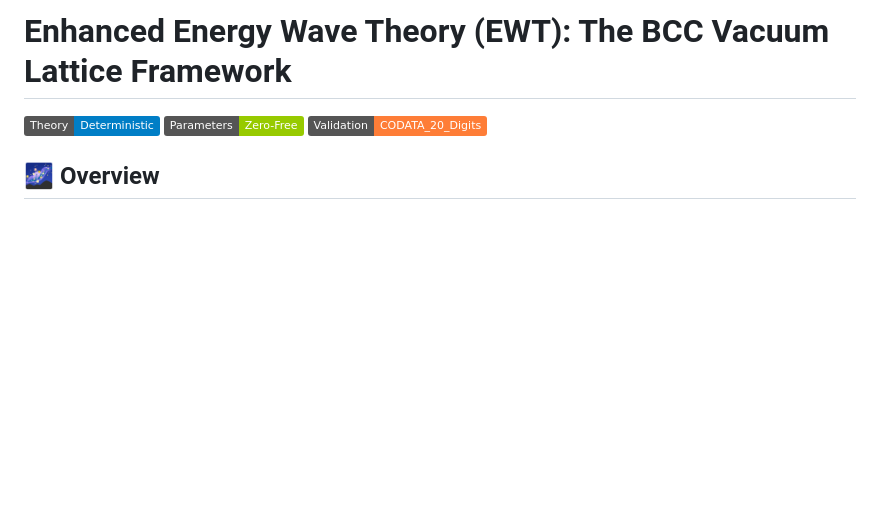
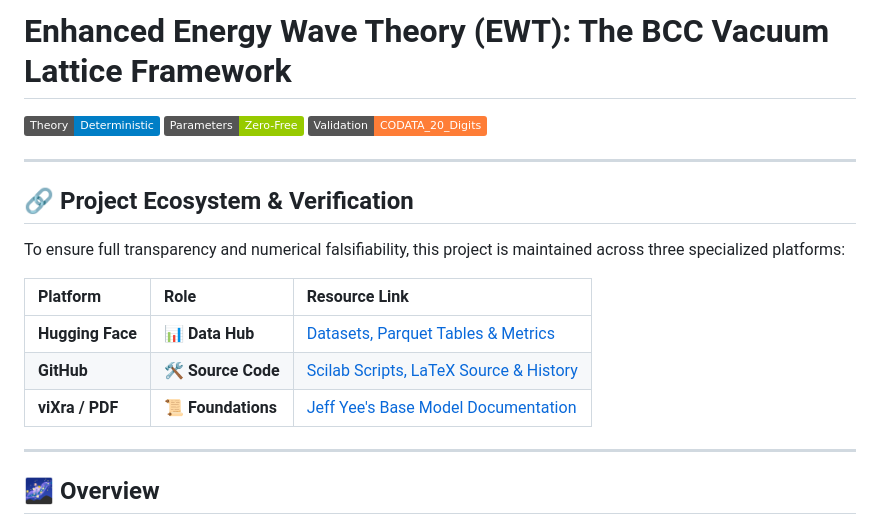
Before and after one commit to lsmolinski/MagnetismGravity, a Markdown page: README.MD, the part around the change. GitHub-like rendering; badges without logos; blank space fills up the shorter version.

Commit message:
cross reference

```diff
--- a/README.MD
+++ b/README.MD
@@ -3,6 +3,18 @@
 [![Theory Status: Deterministic](https://img.shields.io/badge/Theory-Deterministic-blue.svg)](#)
 [![Parameters: Zero-Free](https://img.shields.io/badge/Parameters-Zero--Free-green.svg)](#)
 [![Validation: CODATA_20_Digits](https://img.shields.io/badge/Validation-CODATA__20__Digits-orange.svg)](#)
+
+---
+## 🔗 Project Ecosystem & Verification
+To ensure full transparency and numerical falsifiability, this project is maintained across three specialized platforms:
+
+| Platform | Role | Resource Link |
+| :--- | :--- | :--- |
+| **Hugging Face** | 📊 **Data Hub** | [Datasets, Parquet Tables & Metrics](https://huggingface.co/datasets/luksmol/EWT-Vacuum-Lattice-Unified-Physics) |
+| **GitHub** | 🛠️ **Source Code** | [Scilab Scripts, LaTeX Source & History](https://github.com/lsmolinski/MagnetismGravity) |
+| **viXra / PDF** | 📜 **Foundations** | [Jeff Yee's Base Model Documentation](https://vixra.org/author/jeff_yee) |
+
+---
 
 ## 🌌 Overview
 
```
